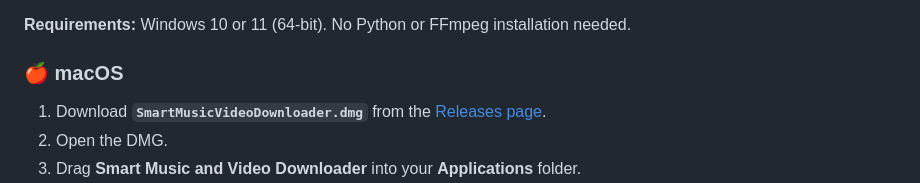
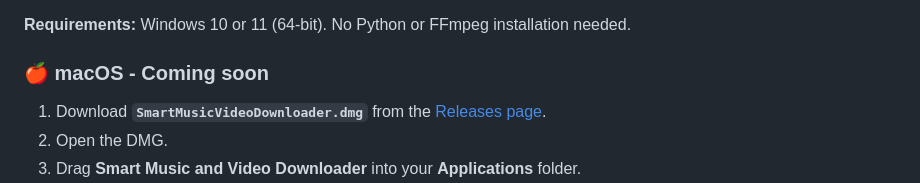
Before and after one commit to lakepee/smart-music-video-downloader, a Markdown page: README.md, the part around the change. GitHub-like rendering.

```diff
--- a/README.md
+++ b/README.md
@@ -41,7 +41,7 @@ Paste one or more links, pick Audio or Video, choose a quality, and click Downlo
 
 **Requirements:** Windows 10 or 11 (64-bit). No Python or FFmpeg installation needed.
 
-### 🍎 macOS
+### 🍎 macOS - Coming soon
 
 1. Download **`SmartMusicVideoDownloader.dmg`** from the [Releases page](../../releases/latest).
 2. Open the DMG.
```
